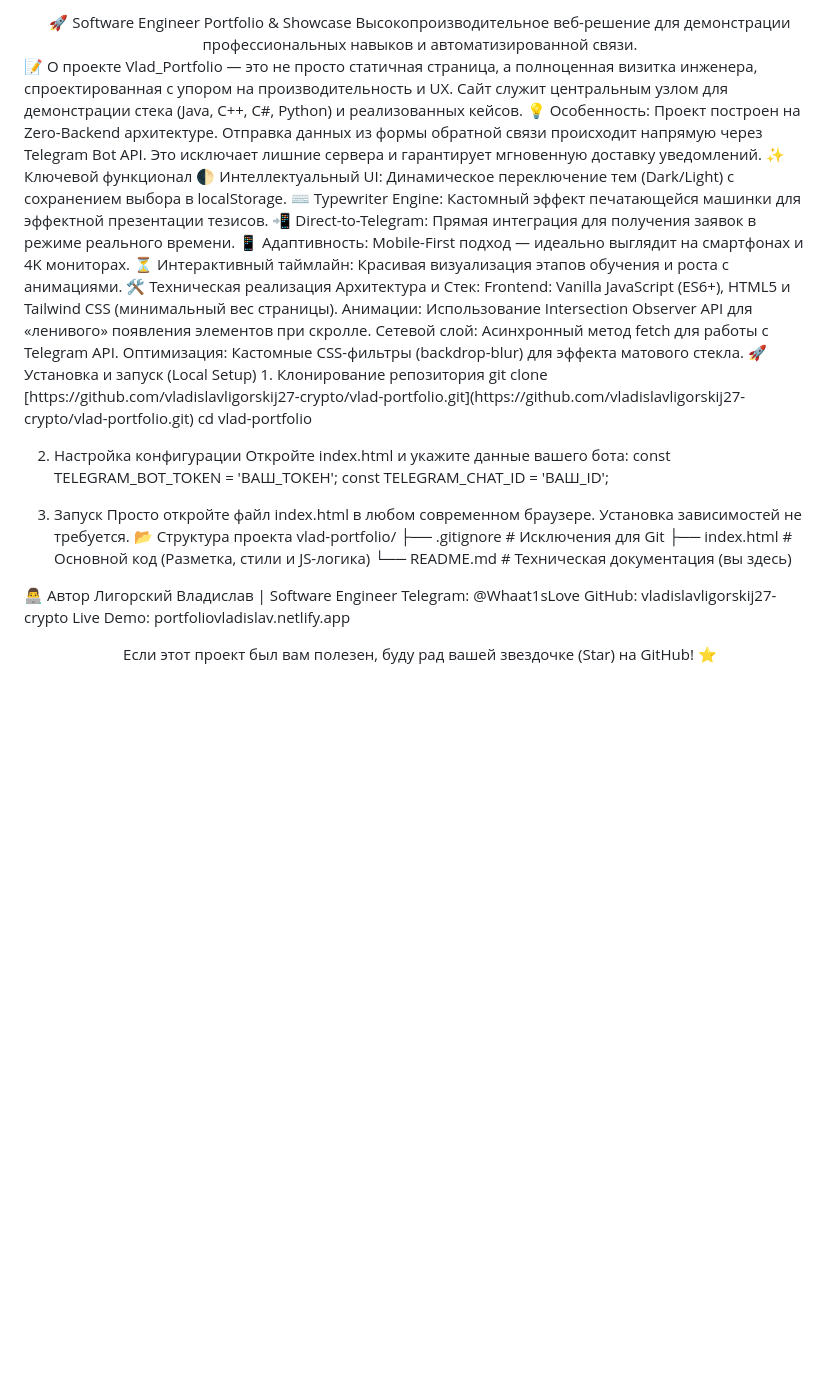
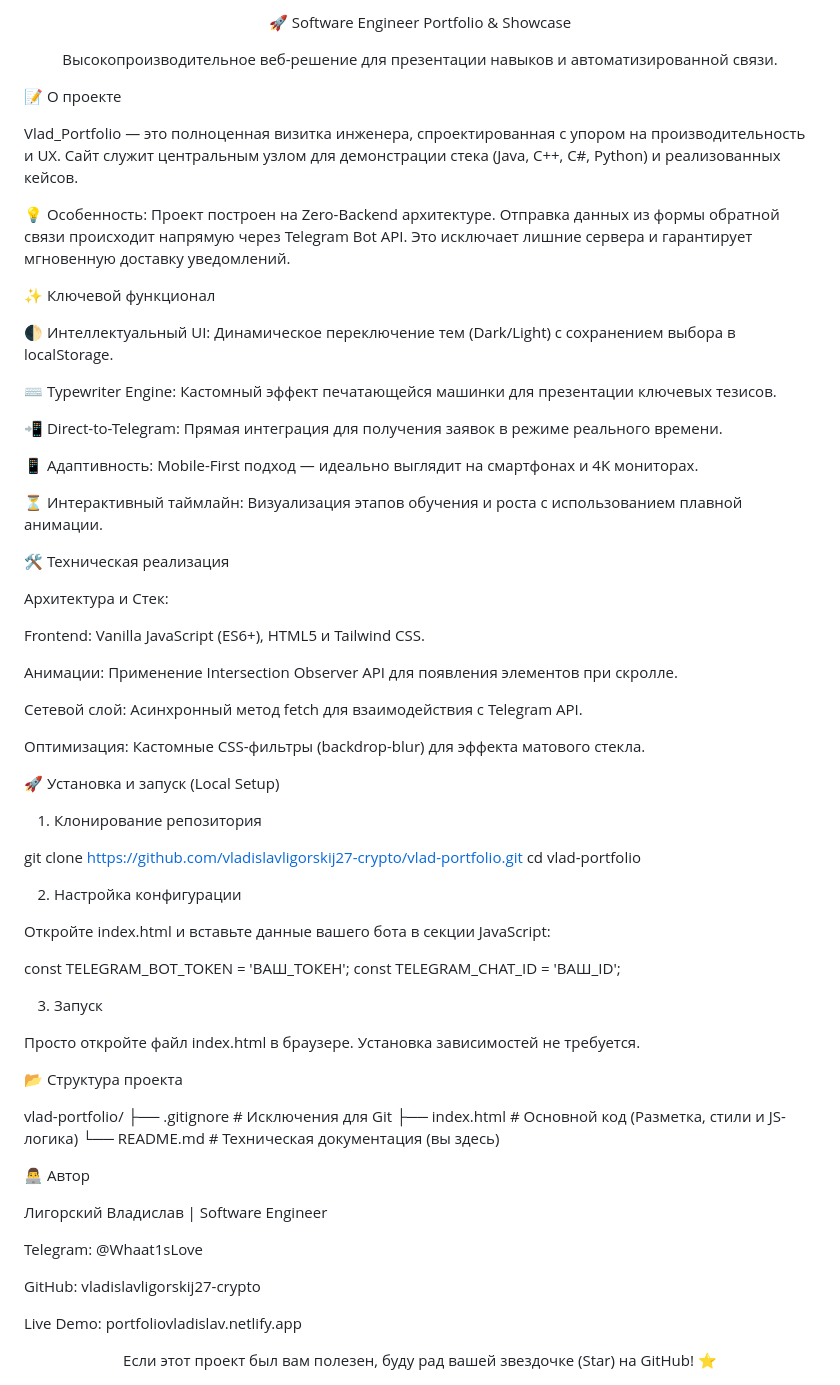
Before and after one commit to vladislavligorskij27-crypto/vlad-portfolio, a Markdown page: README.md, the part around the change. GitHub-like rendering; blank space fills up the shorter version.

```diff
--- a/README.md
+++ b/README.md
@@ -1,37 +1,63 @@
 <div align="center">
+
 🚀 Software Engineer Portfolio & Showcase
-Высокопроизводительное веб-решение для демонстрации профессиональных навыков и автоматизированной связи.
+
+Высокопроизводительное веб-решение для презентации навыков и автоматизированной связи.
+
 </div>
+
 📝 О проекте
-Vlad_Portfolio — это не просто статичная страница, а полноценная визитка инженера, спроектированная с упором на производительность и UX. Сайт служит центральным узлом для демонстрации стека (Java, C++, C#, Python) и реализованных кейсов.
+
+Vlad_Portfolio — это полноценная визитка инженера, спроектированная с упором на производительность и UX. Сайт служит центральным узлом для демонстрации стека (Java, C++, C#, Python) и реализованных кейсов.
+
 💡 Особенность: Проект построен на Zero-Backend архитектуре. Отправка данных из формы обратной связи происходит напрямую через Telegram Bot API. Это исключает лишние сервера и гарантирует мгновенную доставку уведомлений.
+
 ✨ Ключевой функционал
+
 🌓 Интеллектуальный UI: Динамическое переключение тем (Dark/Light) с сохранением выбора в localStorage.
-⌨️ Typewriter Engine: Кастомный эффект печатающейся машинки для эффектной презентации тезисов.
+
+⌨️ Typewriter Engine: Кастомный эффект печатающейся машинки для презентации ключевых тезисов.
+
 📲 Direct-to-Telegram: Прямая интеграция для получения заявок в режиме реального времени.
+
 📱 Адаптивность: Mobile-First подход — идеально выглядит на смартфонах и 4K мониторах.
-⏳ Интерактивный таймлайн: Красивая визуализация этапов обучения и роста с анимациями.
+
+⏳ Интерактивный таймлайн: Визуализация этапов обучения и роста с использованием плавной анимации.
+
 🛠 Техническая реализация
+
 Архитектура и Стек:
-Frontend: Vanilla JavaScript (ES6+), HTML5 и Tailwind CSS (минимальный вес страницы).
-Анимации: Использование Intersection Observer API для «ленивого» появления элементов при скролле.
-Сетевой слой: Асинхронный метод fetch для работы с Telegram API.
+
+Frontend: Vanilla JavaScript (ES6+), HTML5 и Tailwind CSS.
+
+Анимации: Применение Intersection Observer API для появления элементов при скролле.
+
+Сетевой слой: Асинхронный метод fetch для взаимодействия с Telegram API.
+
 Оптимизация: Кастомные CSS-фильтры (backdrop-blur) для эффекта матового стекла.
+
 🚀 Установка и запуск (Local Setup)
+
 1. Клонирование репозитория
+
 git clone [https://github.com/vladislavligorskij27-crypto/vlad-portfolio.git](https://github.com/vladislavligorskij27-crypto/vlad-portfolio.git)
 cd vlad-portfolio
 
 
 2. Настройка конфигурации
-Откройте index.html и укажите данные вашего бота:
+
+Откройте index.html и вставьте данные вашего бота в секции JavaScript:
+
 const TELEGRAM_BOT_TOKEN = 'ВАШ_ТОКЕН';
 const TELEGRAM_CHAT_ID = 'ВАШ_ID';
 
 
 3. Запуск
-Просто откройте файл index.html в любом современном браузере. Установка зависимостей не требуется.
+
+Просто откройте файл index.html в браузере. Установка зависимостей не требуется.
+
 📂 Структура проекта
+
 vlad-portfolio/
 ├── .gitignore          # Исключения для Git
 ├── index.html          # Основной код (Разметка, стили и JS-логика)
@@ -39,10 +65,17 @@ vlad-portfolio/
 
 
 👨‍💻 Автор
+
 Лигорский Владислав | Software Engineer
+
 Telegram: @Whaat1sLove
+
 GitHub: vladislavligorskij27-crypto
+
 Live Demo: portfoliovladislav.netlify.app
+
 <div align="center">
+
 Если этот проект был вам полезен, буду рад вашей звездочке (Star) на GitHub! ⭐
+
 </div>
```
